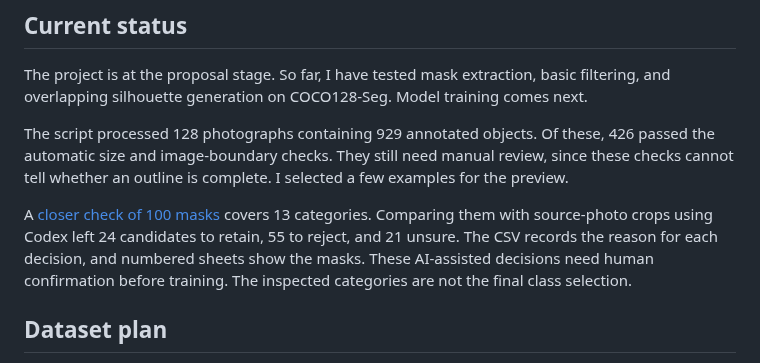
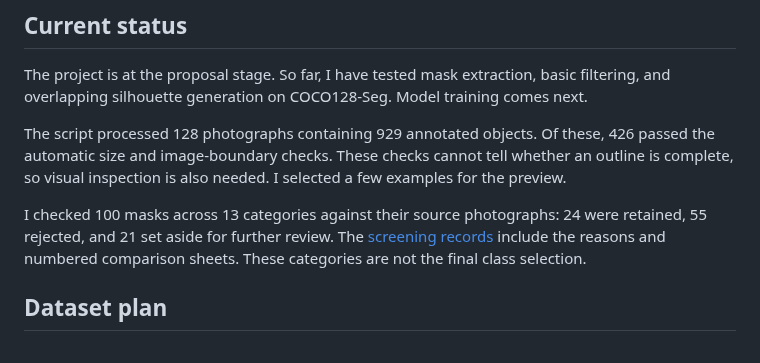
Before and after one commit to Sunnnnnyh/guess-the-shadows, a Markdown page: README.md, the part around the change. Rendered like a GitHub page.

```diff
--- a/README.md
+++ b/README.md
@@ -8,9 +8,9 @@ Can a model recognize an object from its silhouette? What happens when two silho
 
 The project is at the proposal stage. So far, I have tested mask extraction, basic filtering, and overlapping silhouette generation on COCO128-Seg. Model training comes next.
 
-The script processed 128 photographs containing 929 annotated objects. Of these, 426 passed the automatic size and image-boundary checks. They still need manual review, since these checks cannot tell whether an outline is complete. I selected a few examples for the preview.
+The script processed 128 photographs containing 929 annotated objects. Of these, 426 passed the automatic size and image-boundary checks. These checks cannot tell whether an outline is complete, so visual inspection is also needed. I selected a few examples for the preview.
 
-A [closer check of 100 masks](evidence/README.md) covers 13 categories. Comparing them with source-photo crops using Codex left 24 candidates to retain, 55 to reject, and 21 unsure. The CSV records the reason for each decision, and numbered sheets show the masks. These AI-assisted decisions need human confirmation before training. The inspected categories are not the final class selection.
+I checked 100 masks across 13 categories against their source photographs: 24 were retained, 55 rejected, and 21 set aside for further review. The [screening records](evidence/README.md) include the reasons and numbered comparison sheets. These categories are not the final class selection.
 
 ## Dataset plan
 
```
Also changed, not shown: evidence/README.md (+2 -2 lines), evidence/mask_review.png, evidence/mask_review_page_1.png, evidence/mask_review_page_2.png, evidence/mask_review_page_3.png, evidence/mask_review_page_4.png, evidence/mask_review_page_5.png, 3 other files.
